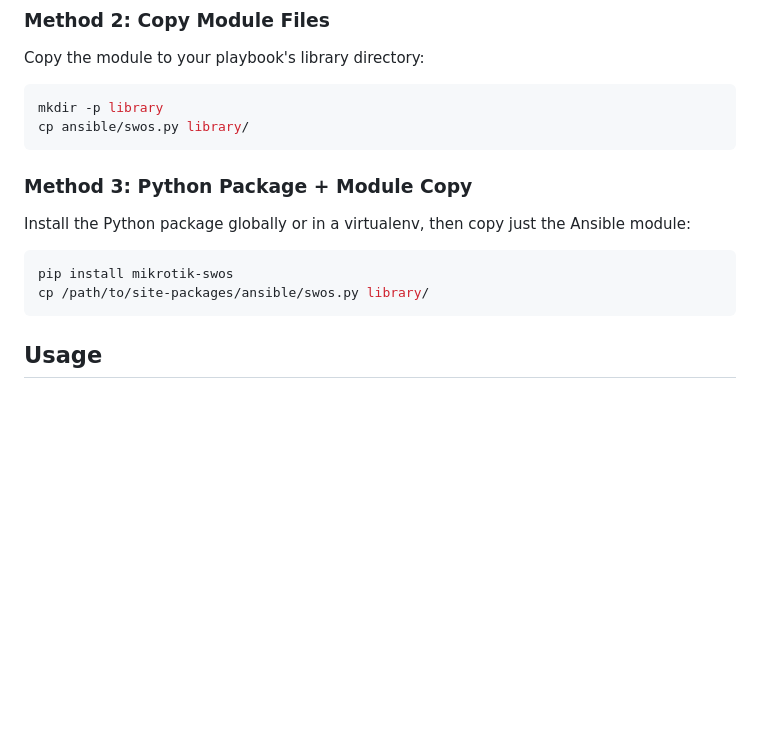
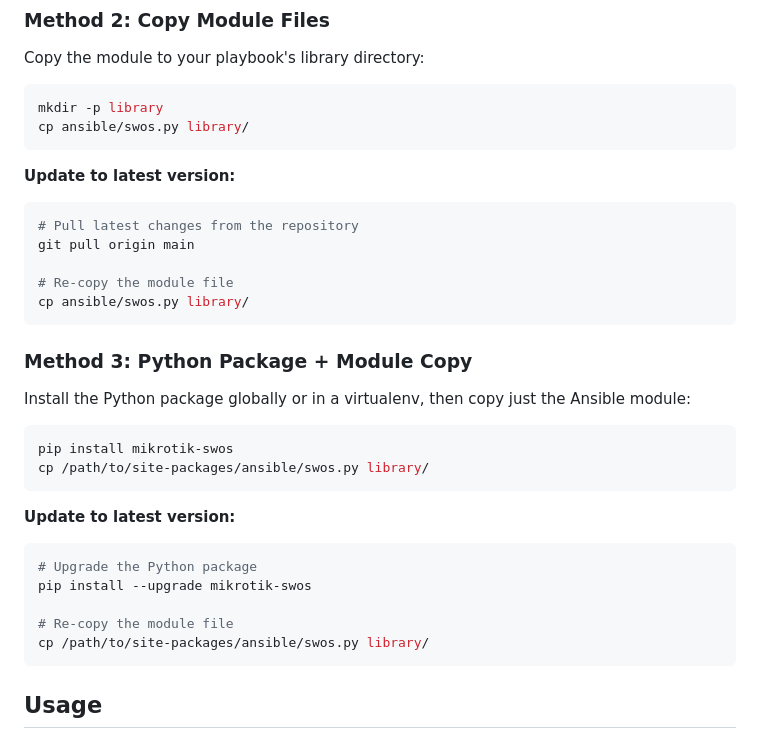
Before and after one commit to lanrat/python-mikrotik-swos, a Markdown page: ANSIBLE.md, the part around the change. Drawn GitHub-style; blank space fills up the shorter version.

Commit message:
added more update instructions

````diff
--- a/ANSIBLE.md
+++ b/ANSIBLE.md
@@ -133,12 +133,32 @@ mkdir -p library
 cp ansible/swos.py library/
 ```
 
+**Update to latest version:**
+
+```bash
+# Pull latest changes from the repository
+git pull origin main
+
+# Re-copy the module file
+cp ansible/swos.py library/
+```
+
 ### Method 3: Python Package + Module Copy
 
 Install the Python package globally or in a virtualenv, then copy just the Ansible module:
 
 ```bash
 pip install mikrotik-swos
+cp /path/to/site-packages/ansible/swos.py library/
+```
+
+**Update to latest version:**
+
+```bash
+# Upgrade the Python package
+pip install --upgrade mikrotik-swos
+
+# Re-copy the module file
 cp /path/to/site-packages/ansible/swos.py library/
 ```
 
````
